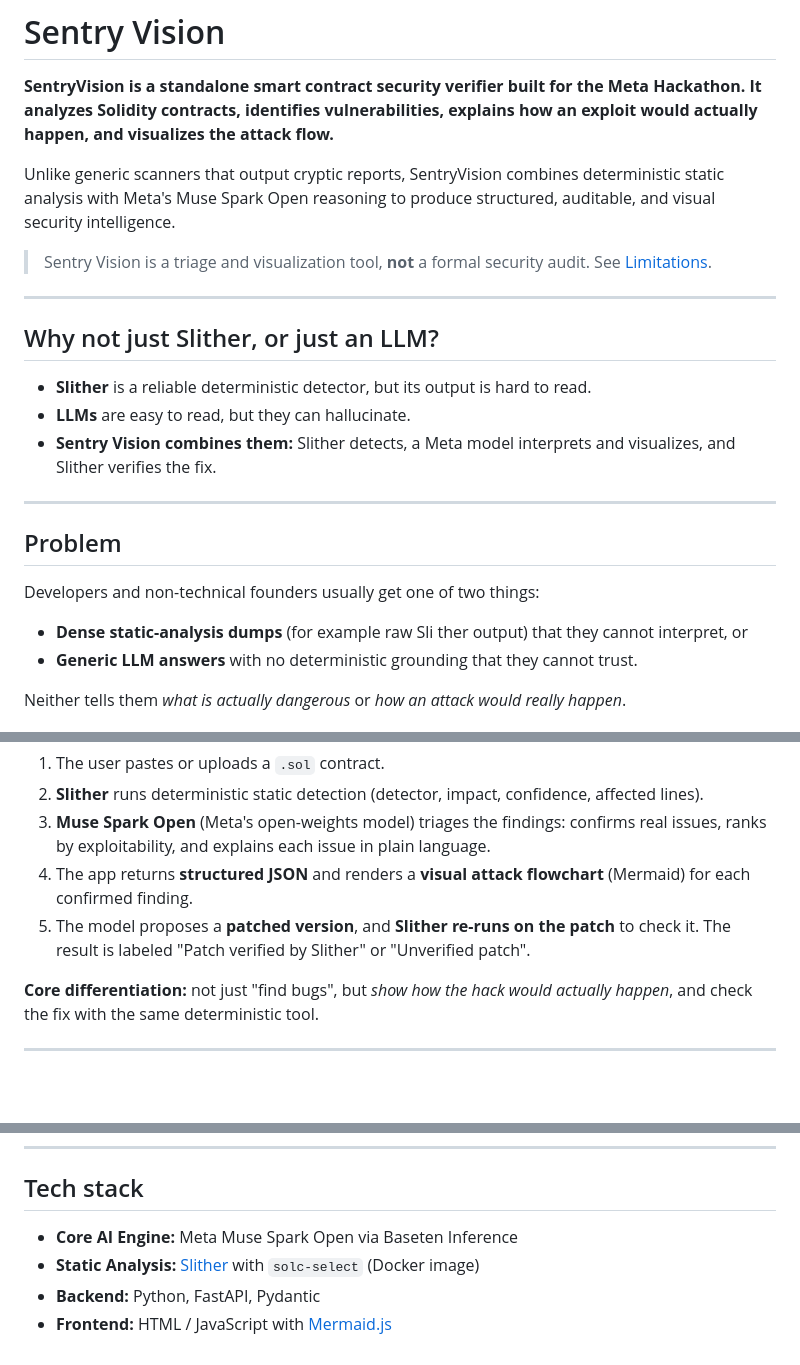
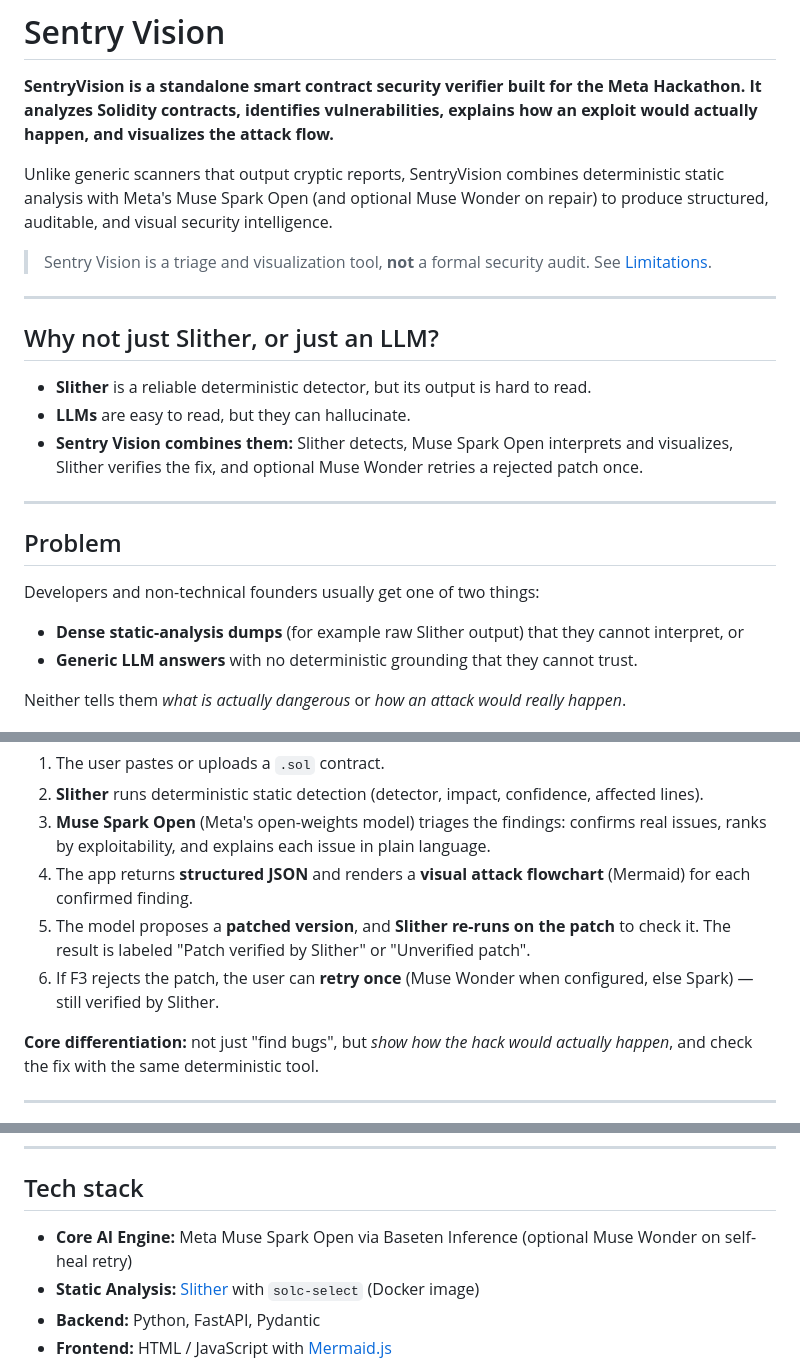
Before and after one commit to chokri29/SentryVision, a Markdown page: README.md, 3 parts joined by grey strips. Rendered like a GitHub page; blank space fills up the shorter version.

Commit message:
docs: surface Muse Wonder in intro, table, and architecture diagram

```diff
--- a/README.md
+++ b/README.md
@@ -2,7 +2,7 @@
 
 **SentryVision is a standalone smart contract security verifier built for the Meta Hackathon. It analyzes Solidity contracts, identifies vulnerabilities, explains how an exploit would actually happen, and visualizes the attack flow.**
 
-Unlike generic scanners that output cryptic reports, SentryVision combines deterministic static analysis with Meta's Muse Spark Open reasoning to produce structured, auditable, and visual security intelligence.
+Unlike generic scanners that output cryptic reports, SentryVision combines deterministic static analysis with Meta's Muse Spark Open (and optional Muse Wonder on repair) to produce structured, auditable, and visual security intelligence.
 
 > Sentry Vision is a triage and visualization tool, **not** a formal security audit. See [Limitations](#limitations).
 
@@ -12,7 +12,7 @@ Unlike generic scanners that output cryptic reports, SentryVision combines deter
 
 - **Slither** is a reliable deterministic detector, but its output is hard to read.
 - **LLMs** are easy to read, but they can hallucinate.
-- **Sentry Vision combines them:** Slither detects, a Meta model interprets and visualizes, and Slither verifies the fix.
+- **Sentry Vision combines them:** Slither detects, Muse Spark Open interprets and visualizes, Slither verifies the fix, and optional Muse Wonder retries a rejected patch once.
 
 ---
 
@@ -20,7 +20,7 @@ Unlike generic scanners that output cryptic reports, SentryVision combines deter
 
 Developers and non-technical founders usually get one of two things:
 
-- **Dense static-analysis dumps** (for example raw Sli ther output) that they cannot interpret, or
+- **Dense static-analysis dumps** (for example raw Slither output) that they cannot interpret, or
 - **Generic LLM answers** with no deterministic grounding that they cannot trust.
 
 Neither tells them *what is actually dangerous* or *how an attack would really happen*.
@@ -32,6 +32,7 @@ Neither tells them *what is actually dangerous* or *how an attack would really h
 3. **Muse Spark Open** (Meta's open-weights model) triages the findings: confirms real issues, ranks by exploitability, and explains each issue in plain language.
 4. The app returns **structured JSON** and renders a **visual attack flowchart** (Mermaid) for each confirmed finding.
 5. The model proposes a **patched version**, and **Slither re-runs on the patch** to check it. The result is labeled "Patch verified by Slither" or "Unverified patch".
+6. If F3 rejects the patch, the user can **retry once** (Muse Wonder when configured, else Spark) — still verified by Slither.
 
 **Core differentiation:** not just "find bugs", but *show how the hack would actually happen*, and check the fix with the same deterministic tool.
 
@@ -95,7 +101,7 @@ Retry does **not** run on identical patches, empty patches, or pure infra failur
 
 ## Tech stack
 
-- **Core AI Engine:** Meta Muse Spark Open via Baseten Inference
+- **Core AI Engine:** Meta Muse Spark Open via Baseten Inference (optional Muse Wonder on self-heal retry)
 - **Static Analysis:** [Slither](https://github.com/crytic/slither) with `solc-select` (Docker image)
 - **Backend:** Python, FastAPI, Pydantic
 - **Frontend:** HTML / JavaScript with [Mermaid.js](https://mermaid.js.org/)
```
Also changed, not shown: other parts of README.md (+6 -1 lines).
